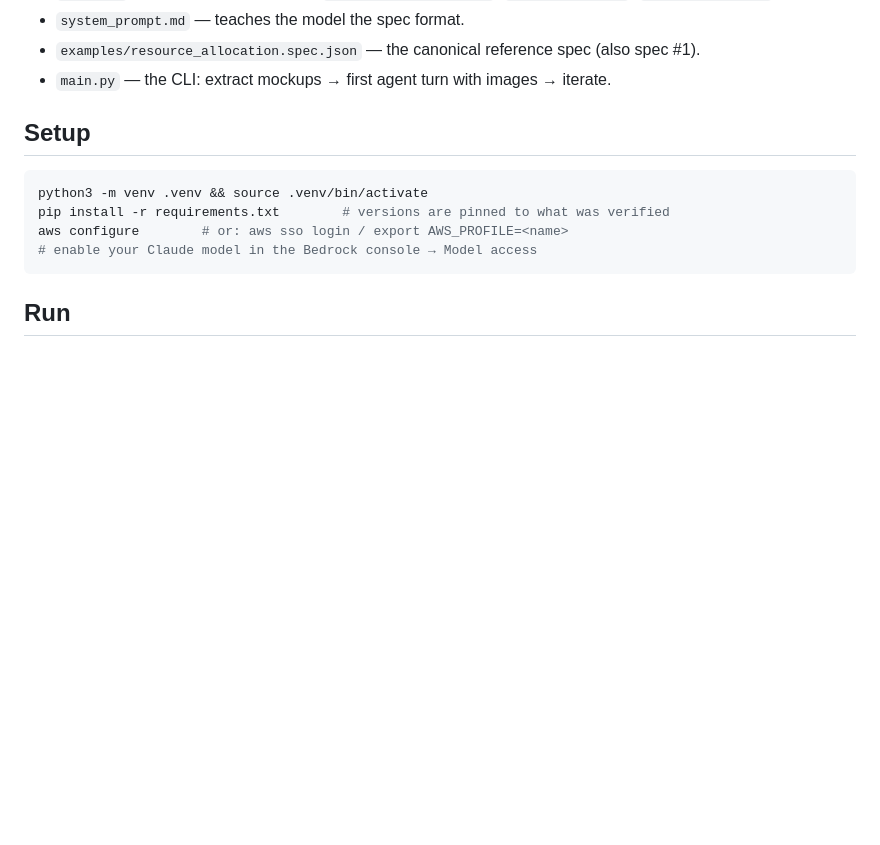
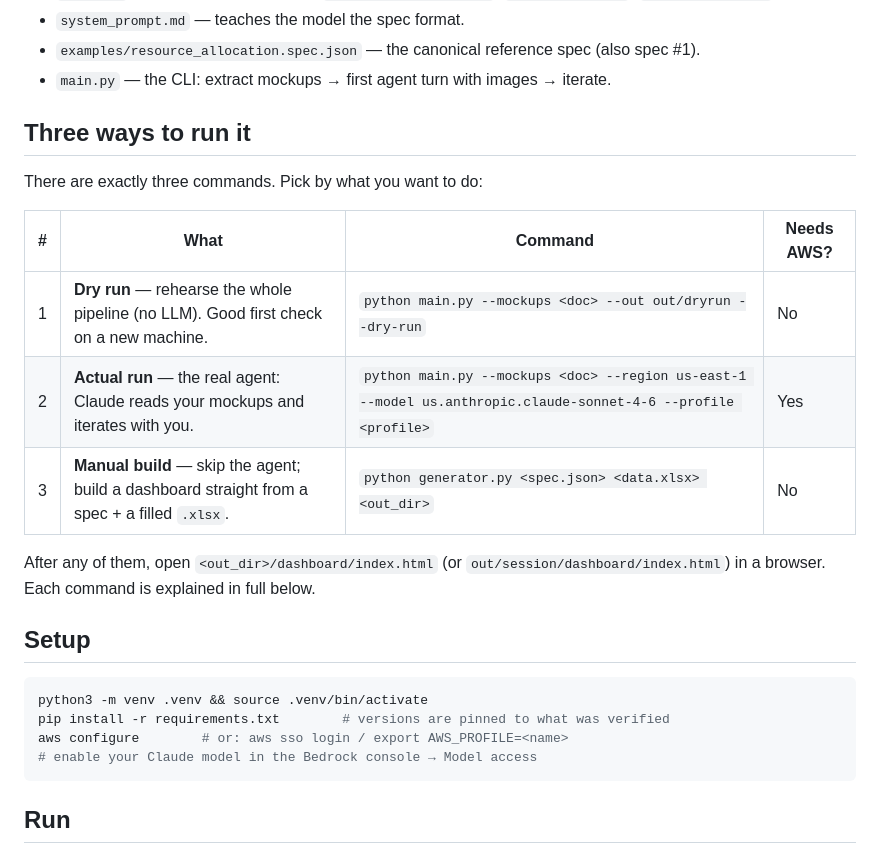
Before and after one commit to Saurabh960/agent, a Markdown page: README.md, the part around the change. GitHub-like rendering; blank space fills up the shorter version.

Commit message:
added the ways to run in readme.md

```diff
--- a/README.md
+++ b/README.md
@@ -36,6 +36,18 @@ mockups (.docx/.pdf)
 - `system_prompt.md` — teaches the model the spec format.
 - `examples/resource_allocation.spec.json` — the canonical reference spec (also spec #1).
 - `main.py` — the CLI: extract mockups → first agent turn with images → iterate.
+
+## Three ways to run it
+
+There are exactly three commands. Pick by what you want to do:
+
+| # | What | Command | Needs AWS? |
+|---|------|---------|------------|
+| 1 | **Dry run** — rehearse the whole pipeline (no LLM). Good first check on a new machine. | `python main.py --mockups <doc> --out out/dryrun --dry-run` | No |
+| 2 | **Actual run** — the real agent: Claude reads your mockups and iterates with you. | `python main.py --mockups <doc> --region us-east-1 --model us.anthropic.claude-sonnet-4-6 --profile <profile>` | Yes |
+| 3 | **Manual build** — skip the agent; build a dashboard straight from a spec + a filled `.xlsx`. | `python generator.py <spec.json> <data.xlsx> <out_dir>` | No |
+
+After any of them, open `<out_dir>/dashboard/index.html` (or `out/session/dashboard/index.html`) in a browser. Each command is explained in full below.
 
 ## Setup
 
```
